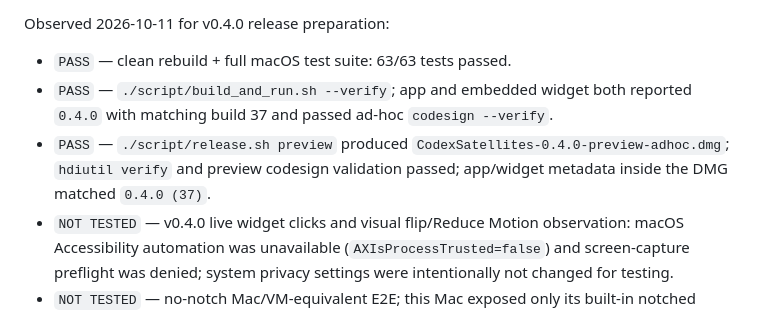
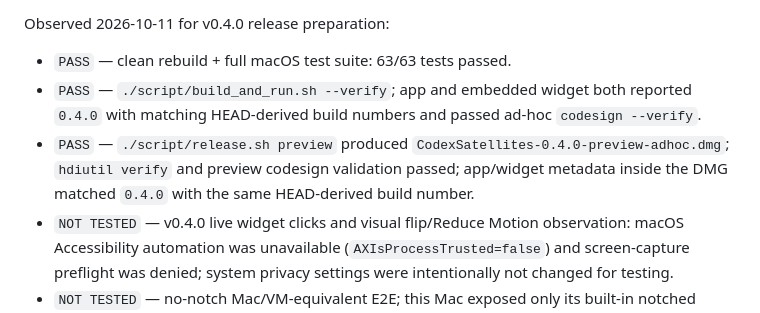
Before and after one commit to NTLx/CodexSatellites, a Markdown page: RELEASE_CHECKLIST.md, the part around the change. GitHub-like rendering.

Commit message:
docs: stabilize v0.4.0 release evidence

```diff
--- a/RELEASE_CHECKLIST.md
+++ b/RELEASE_CHECKLIST.md
@@ -251,8 +251,8 @@ Known limitation (non-blocking): macOS does not guarantee hot replacement of an
 Observed 2026-10-11 for v0.4.0 release preparation:
 
 - `PASS` — clean rebuild + full macOS test suite: 63/63 tests passed.
-- `PASS` — `./script/build_and_run.sh --verify`; app and embedded widget both reported `0.4.0` with matching build 37 and passed ad-hoc `codesign --verify`.
-- `PASS` — `./script/release.sh preview` produced `CodexSatellites-0.4.0-preview-adhoc.dmg`; `hdiutil verify` and preview codesign validation passed; app/widget metadata inside the DMG matched `0.4.0 (37)`.
+- `PASS` — `./script/build_and_run.sh --verify`; app and embedded widget both reported `0.4.0` with matching HEAD-derived build numbers and passed ad-hoc `codesign --verify`.
+- `PASS` — `./script/release.sh preview` produced `CodexSatellites-0.4.0-preview-adhoc.dmg`; `hdiutil verify` and preview codesign validation passed; app/widget metadata inside the DMG matched `0.4.0` with the same HEAD-derived build number.
 - `NOT TESTED` — v0.4.0 live widget clicks and visual flip/Reduce Motion observation: macOS Accessibility automation was unavailable (`AXIsProcessTrusted=false`) and screen-capture preflight was denied; system privacy settings were intentionally not changed for testing.
 - `NOT TESTED` — no-notch Mac/VM-equivalent E2E; this Mac exposed only its built-in notched display and no no-notch environment was available.
 - `NOT TESTED` — the complete 158×158 / 338×158 offscreen layout matrix was not completed before the live-E2E run was stopped.
```
